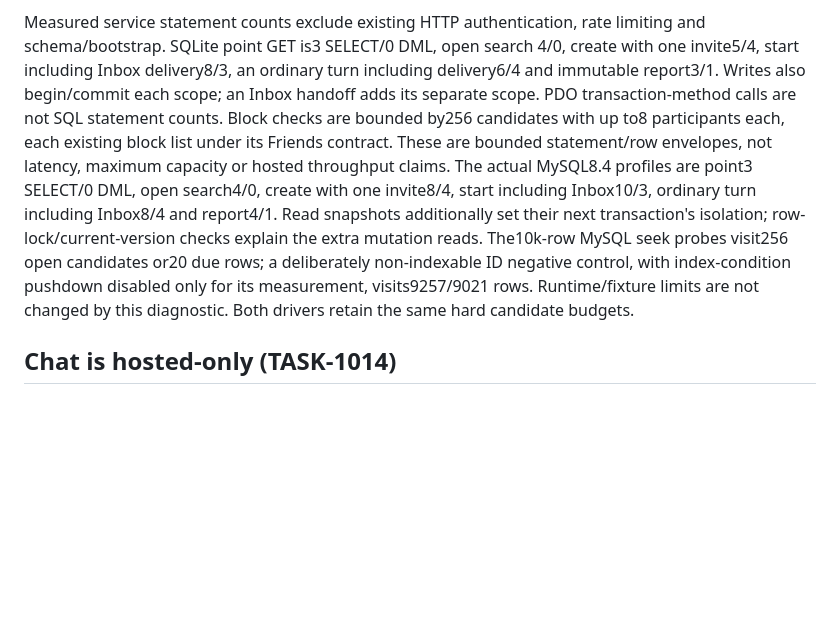
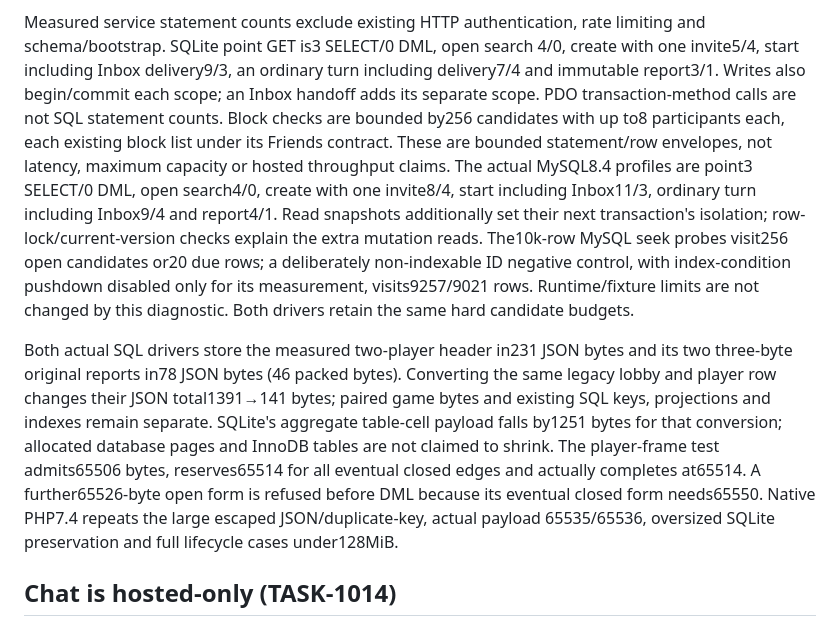
Before and after one commit to ProjectMakersDE/horizOn-simpleServer, a Markdown page: README.md, the part around the change. GitHub-like rendering; blank space fills up the shorter version.

Commit message:
docs(matches): record measured compact SQL profiles

```diff
--- a/README.md
+++ b/README.md
@@ -1774,20 +1774,30 @@ Actual PHP7.4/MySQL/CI outcomes are recorded separately from local execution.
 
 Measured service statement counts exclude existing HTTP authentication, rate
 limiting and schema/bootstrap. SQLite point GET is3 SELECT/0 DML, open search
-4/0, create with one invite5/4, start including Inbox delivery8/3, an ordinary
-turn including delivery6/4 and immutable report3/1. Writes also begin/commit each
+4/0, create with one invite5/4, start including Inbox delivery9/3, an ordinary
+turn including delivery7/4 and immutable report3/1. Writes also begin/commit each
 scope; an Inbox handoff adds its separate scope. PDO transaction-method calls are
 not SQL statement counts. Block checks are bounded by256 candidates with up to8
 participants each, each existing block list under its Friends contract. These are bounded
 statement/row envelopes, not latency, maximum capacity or hosted throughput claims.
 The actual MySQL8.4 profiles are point3 SELECT/0 DML, open search4/0, create with
-one invite8/4, start including Inbox10/3, ordinary turn including Inbox8/4 and
+one invite8/4, start including Inbox11/3, ordinary turn including Inbox9/4 and
 report4/1. Read snapshots additionally set their next transaction's isolation;
 row-lock/current-version checks explain the extra mutation reads. The10k-row
 MySQL seek probes visit256 open candidates or20 due rows; a deliberately
 non-indexable ID negative control, with index-condition pushdown disabled only
 for its measurement, visits9257/9021 rows. Runtime/fixture limits are not changed
 by this diagnostic. Both drivers retain the same hard candidate budgets.
+
+Both actual SQL drivers store the measured two-player header in231 JSON bytes and its two
+three-byte original reports in78 JSON bytes (46 packed bytes). Converting the same legacy lobby
+and player row changes their JSON total1391→141 bytes; paired game bytes and existing SQL keys,
+projections and indexes remain separate. SQLite's aggregate table-cell payload falls by1251 bytes
+for that conversion; allocated database pages and InnoDB tables are not claimed to shrink.
+The player-frame test admits65506 bytes, reserves65514 for all eventual closed edges and actually
+completes at65514. A further65526-byte open form is refused before DML because its eventual
+closed form needs65550. Native PHP7.4 repeats the large escaped JSON/duplicate-key, actual payload
+65535/65536, oversized SQLite preservation and full lifecycle cases under128MiB.
 
 
 ## Chat is hosted-only (TASK-1014)
```
